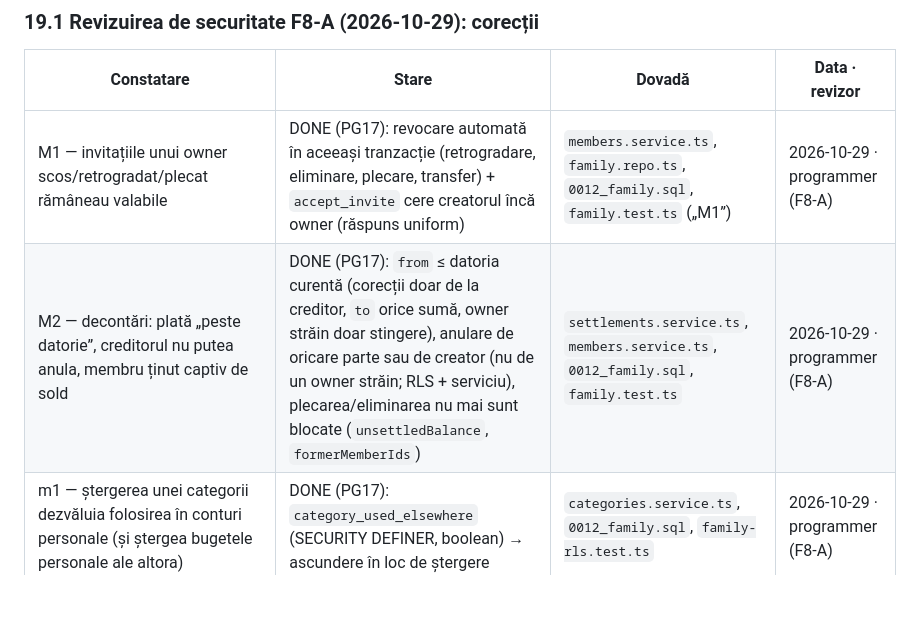
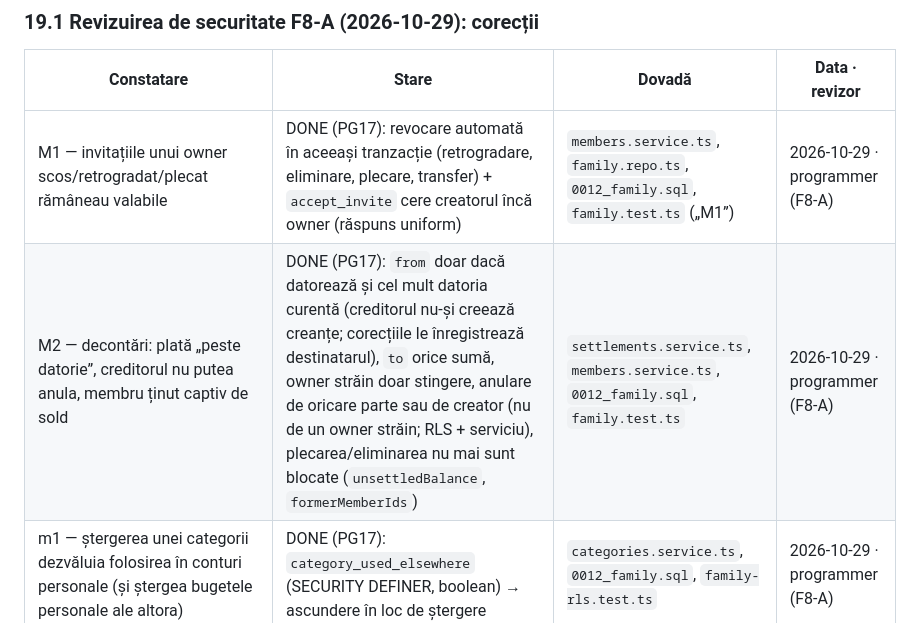
Before and after one commit to levinetit/FINET, a Markdown page: docs/SECURITY_CHECKLIST.md, the part around the change. GitHub-like rendering; blank space fills up the shorter version.

Commit message:
docs: checklist wording for the settlement rule
Co-Authored-By: Claude Opus 5.5 <noreply@anthropic.com>
Claude-Session: https://claude.ai/code/session_01UiQfrucbwi8CNZKH6wi89b

```diff
--- a/docs/SECURITY_CHECKLIST.md
+++ b/docs/SECURITY_CHECKLIST.md
@@ -373,7 +373,7 @@ Revizori: `programmer` = agentul care a implementat (auto-verificare, nu revizui
 | Constatare | Stare | Dovadă | Data · revizor |
 |---|---|---|---|
 | M1 — invitațiile unui owner scos/retrogradat/plecat rămâneau valabile | DONE (PG17): revocare automată în aceeași tranzacție (retrogradare, eliminare, plecare, transfer) + `accept_invite` cere creatorul încă owner (răspuns uniform) | `members.service.ts`, `family.repo.ts`, `0012_family.sql`, `family.test.ts` („M1”) | 2026-10-29 · programmer (F8-A) |
-| M2 — decontări: plată „peste datorie”, creditorul nu putea anula, membru ținut captiv de sold | DONE (PG17): `from` ≤ datoria curentă (corecții doar de la creditor, `to` orice sumă, owner străin doar stingere), anulare de oricare parte sau de creator (nu de un owner străin; RLS + serviciu), plecarea/eliminarea nu mai sunt blocate (`unsettledBalance`, `formerMemberIds`) | `settlements.service.ts`, `members.service.ts`, `0012_family.sql`, `family.test.ts` | 2026-10-29 · programmer (F8-A) |
+| M2 — decontări: plată „peste datorie”, creditorul nu putea anula, membru ținut captiv de sold | DONE (PG17): `from` doar dacă datorează și cel mult datoria curentă (creditorul nu-și creează creanțe; corecțiile le înregistrează destinatarul), `to` orice sumă, owner străin doar stingere, anulare de oricare parte sau de creator (nu de un owner străin; RLS + serviciu), plecarea/eliminarea nu mai sunt blocate (`unsettledBalance`, `formerMemberIds`) | `settlements.service.ts`, `members.service.ts`, `0012_family.sql`, `family.test.ts` | 2026-10-29 · programmer (F8-A) |
 | m1 — ștergerea unei categorii dezvăluia folosirea în conturi personale (și ștergea bugetele personale ale altora) | DONE (PG17): `category_used_elsewhere` (SECURITY DEFINER, boolean) → ascundere în loc de ștergere | `categories.service.ts`, `0012_family.sql`, `family-rls.test.ts` | 2026-10-29 · programmer (F8-A) |
 | m2 — ștergerea unei etichete comune șterge legăturile de pe tranzacțiile personale ale altora | ACCEPTED (decizie documentată, fără scurgere) | ADR 0016 (10) | 2026-10-29 · programmer (F8-A) |
 | m3 — `audit_events` și `idempotency_keys.response` vizibile întregii gospodării în bază | ACCEPTED RISK / amânat (formularea corectată; restrângerea cere modificarea modulului `idempotency`) | ADR 0016 (10), PRIVACY_NOTES | 2026-10-29 · programmer (F8-A) |
```
